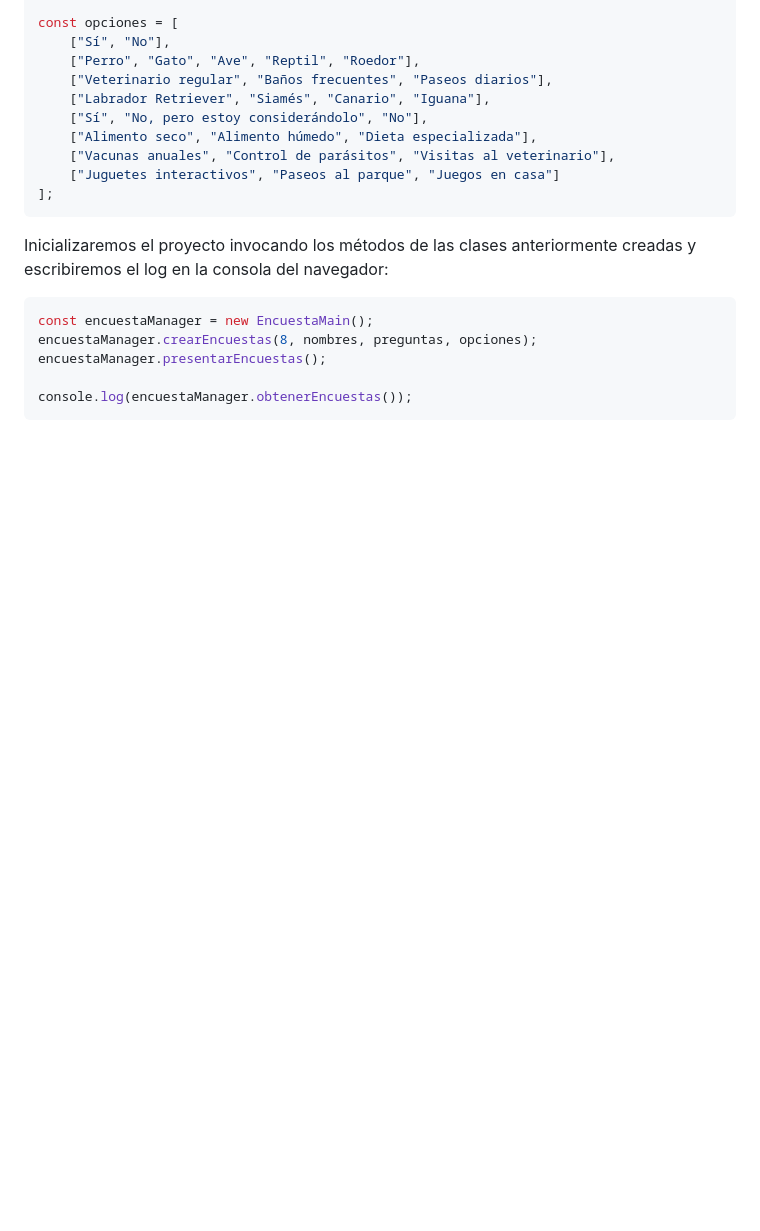
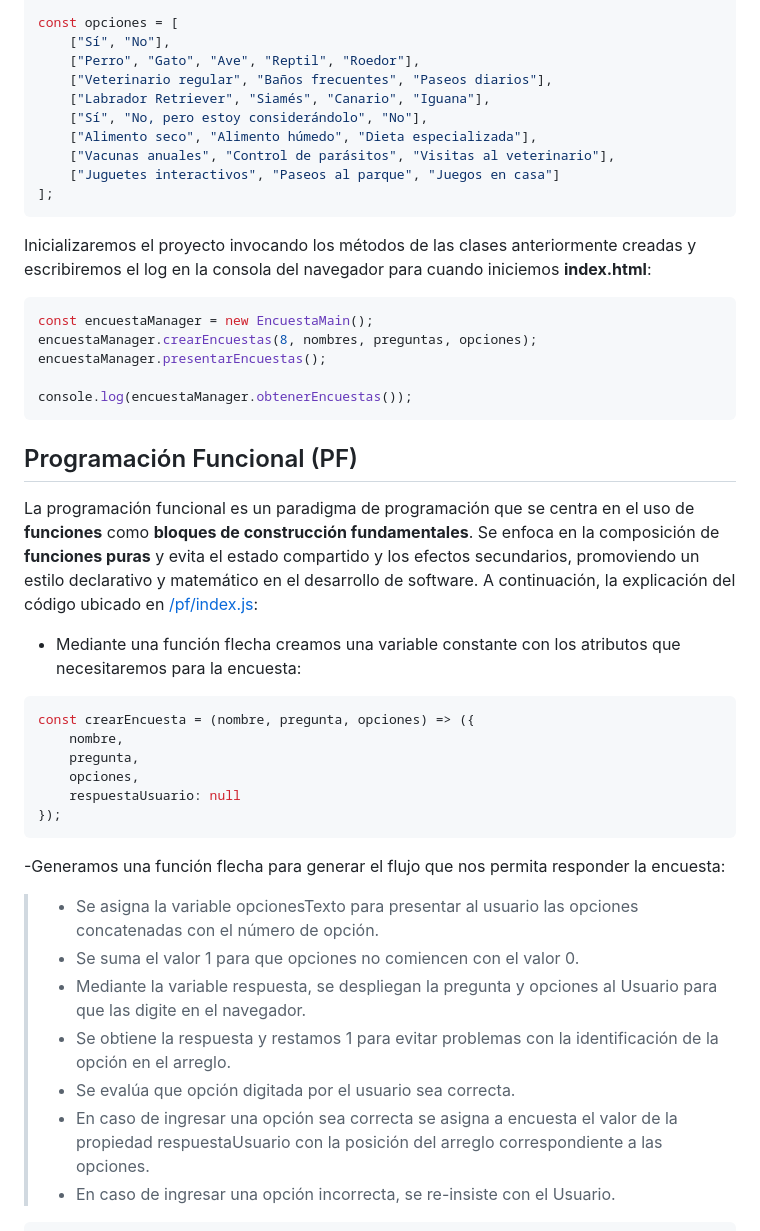
Before and after one commit to caudillodev/Encuestas_bootcap_p2, a Markdown page: README.md, the part around the change printed below. Drawn GitHub-style; blank space fills up the shorter version.

````diff
--- a/README.md
+++ b/README.md
@@ -115,7 +115,7 @@ const opciones = [
     ["Juguetes interactivos", "Paseos al parque", "Juegos en casa"]
 ];
 ```
-Inicializaremos el proyecto invocando los métodos de las clases anteriormente creadas y escribiremos el log en la consola del navegador:
+Inicializaremos el proyecto invocando los métodos de las clases anteriormente creadas y escribiremos el log en la consola del navegador para cuando iniciemos **index.html**:
 ```javascript
 const encuestaManager = new EncuestaMain();
 encuestaManager.crearEncuestas(8, nombres, preguntas, opciones);
@@ -123,3 +123,25 @@ encuestaManager.presentarEncuestas();
 
 console.log(encuestaManager.obtenerEncuestas());
 ```
+## Programación Funcional (PF)
+La programación funcional es un paradigma de programación que se centra en el uso de **funciones** como **bloques de construcción fundamentales**. Se enfoca en la composición de **funciones puras** y evita el estado compartido y los efectos secundarios, promoviendo un estilo declarativo y matemático en el desarrollo de software.
+A continuación, la explicación del código ubicado en [/pf/index.js](https://github.com/caudillodev/Encuestas_bootcap_p2/blob/main/pf/index.js):
+
+- Mediante una función flecha creamos una variable constante con los atributos que necesitaremos para la encuesta:
+```javascript
+const crearEncuesta = (nombre, pregunta, opciones) => ({
+    nombre,
+    pregunta,
+    opciones,
+    respuestaUsuario: null
+});
+```
+-Generamos una función flecha para generar el flujo que nos permita responder la encuesta:
+> - Se asigna la variable opcionesTexto para presentar al usuario las opciones concatenadas con el número de opción.
+>  - Se suma el valor 1 para que opciones no comiencen con el valor 0.
+>  - Mediante la variable respuesta, se despliegan la pregunta y opciones al Usuario para que las digite en el navegador.
+>  - Se obtiene la respuesta y restamos 1 para evitar problemas con la identificación de la opción en el arreglo.
+>  - Se evalúa que opción digitada por el usuario sea correcta.
+>  - En caso de ingresar una opción sea correcta se asigna a encuesta el valor de la propiedad respuestaUsuario con la posición del arreglo correspondiente a las opciones.
+>  - En caso de ingresar una opción incorrecta, se re-insiste con el Usuario.
+
````
Also changed, not shown: other parts of README.md (+92 -0 lines).
